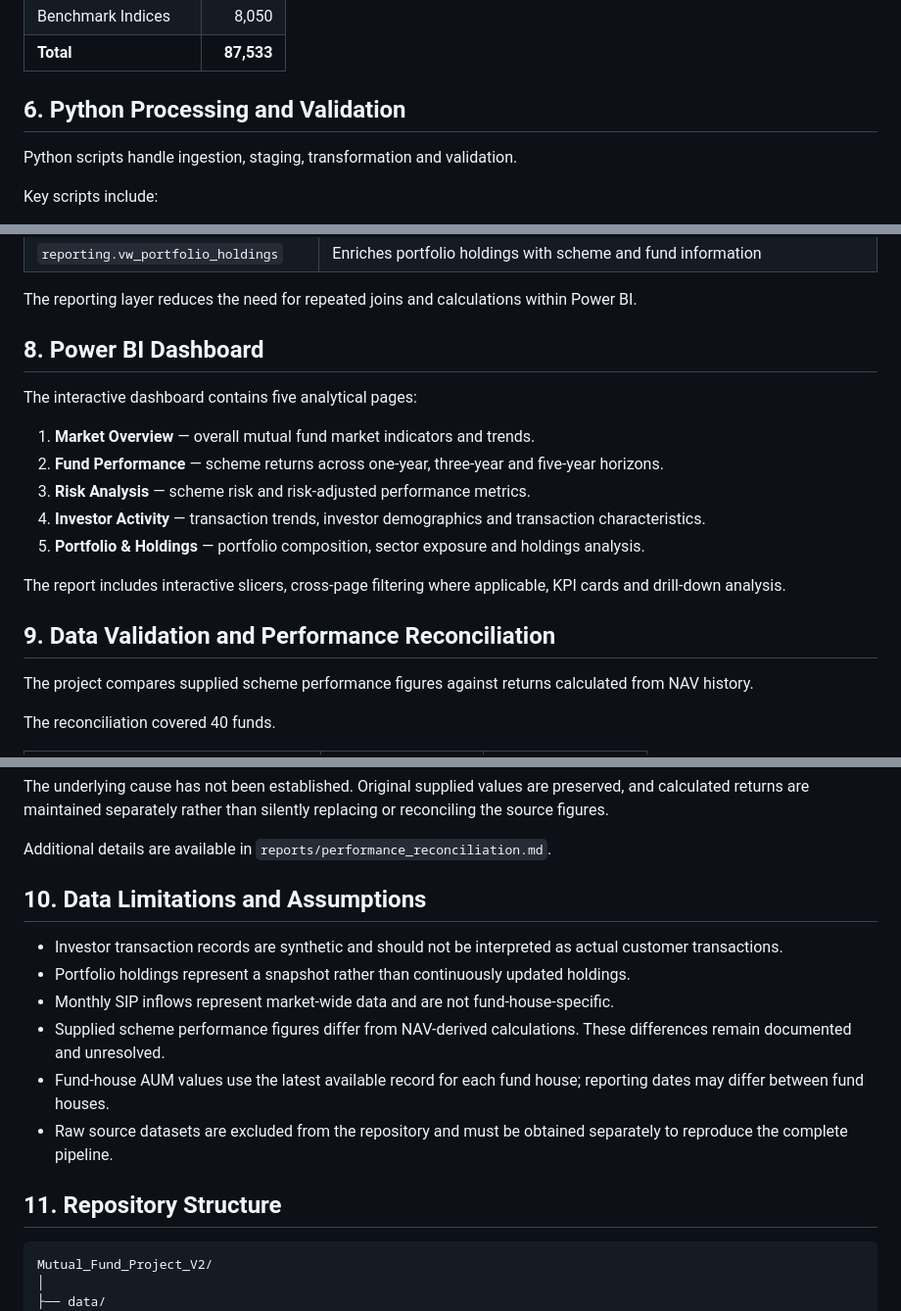
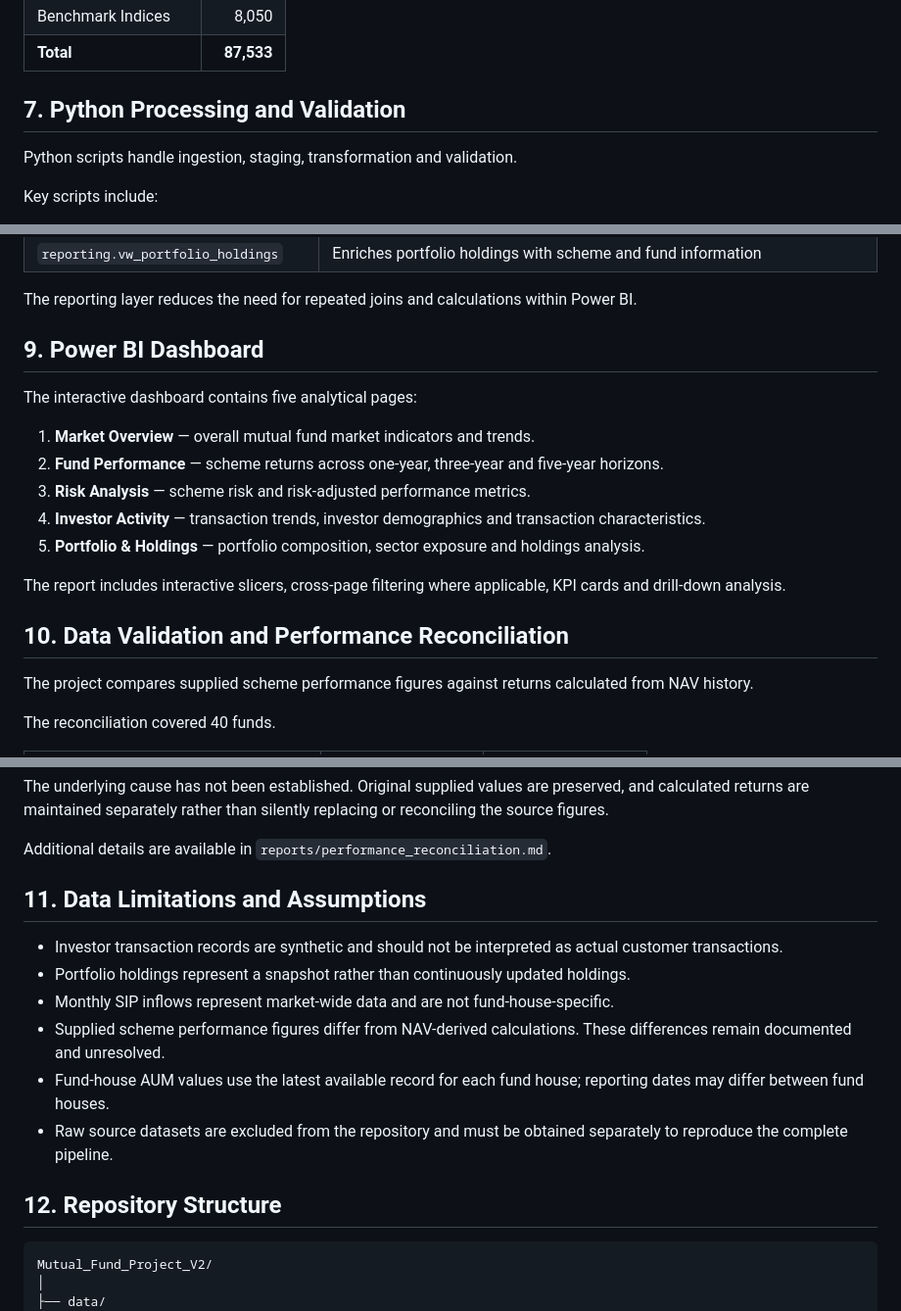
Before and after one commit to hardikj1508/Mutual_Fund_Project_V2, a Markdown page: README.md, 3 parts joined by grey strips. Shown at 98% size. Rendered like a GitHub page.

````diff
--- a/README.md
+++ b/README.md
@@ -109,7 +128,7 @@ The project contains 10 datasets with a combined **87,533 records**.
 | Benchmark Indices | 8,050 |
 | **Total** | **87,533** |
 
-## 6. Python Processing and Validation
+## 7. Python Processing and Validation
 
 Python scripts handle ingestion, staging, transformation and validation.
 
@@ -137,7 +156,7 @@ Four reporting views are created to provide analysis-ready datasets for Power BI
 
 The reporting layer reduces the need for repeated joins and calculations within Power BI.
 
-## 8. Power BI Dashboard
+## 9. Power BI Dashboard
 
 The interactive dashboard contains five analytical pages:
 
@@ -149,7 +168,7 @@ The interactive dashboard contains five analytical pages:
 
 The report includes interactive slicers, cross-page filtering where applicable, KPI cards and drill-down analysis.
 
-## 9. Data Validation and Performance Reconciliation
+## 10. Data Validation and Performance Reconciliation
 
 The project compares supplied scheme performance figures against returns calculated from NAV history.
 
@@ -168,7 +187,7 @@ The underlying cause has not been established. Original supplied values are pres
 
 Additional details are available in `reports/performance_reconciliation.md`.
 
-## 10. Data Limitations and Assumptions
+## 11. Data Limitations and Assumptions
 
 - Investor transaction records are synthetic and should not be interpreted as actual customer transactions.
 - Portfolio holdings represent a snapshot rather than continuously updated holdings.
@@ -177,7 +196,7 @@ Additional details are available in `reports/performance_reconciliation.md`.
 - Fund-house AUM values use the latest available record for each fund house; reporting dates may differ between fund houses.
 - Raw source datasets are excluded from the repository and must be obtained separately to reproduce the complete pipeline.
 
-## 11. Repository Structure
+## 12. Repository Structure
 
 ```text
 Mutual_Fund_Project_V2/
````
Also changed, not shown: other parts of README.md (+25 -6 lines), screenshots/01-market-overview.png (added), screenshots/02-fund-performance.png (added), screenshots/03-risk-analysis.png (added), screenshots/04-investor-activity.png (added), screenshots/05-portfolio-holdings.png (added), 1 other file.
